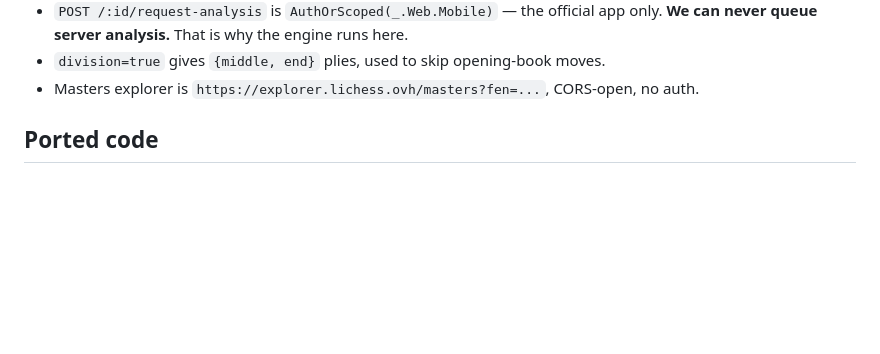
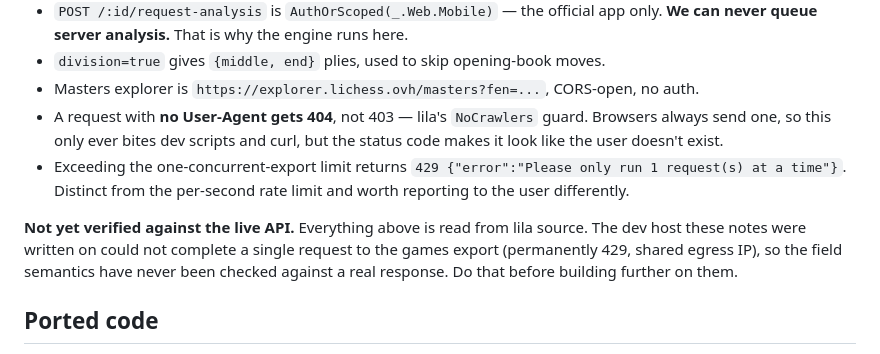
Before and after one commit to Gamah/lichess-blindspot, a Markdown page: CLAUDE.md, the part around the change. Drawn GitHub-style; blank space fills up the shorter version.

Commit message:
Note the API quirks found while probing, and that none of it is live-verified

```diff
--- a/CLAUDE.md
+++ b/CLAUDE.md
@@ -31,6 +31,18 @@ Facts established 2026-08-14 by reading lila at `lichess-org/lila@master`:
 - `division=true` gives `{middle, end}` plies, used to skip opening-book moves.
 - Masters explorer is `https://explorer.lichess.ovh/masters?fen=...`, CORS-open,
   no auth.
+- A request with **no User-Agent gets 404**, not 403 — lila's `NoCrawlers`
+  guard. Browsers always send one, so this only ever bites dev scripts and
+  curl, but the status code makes it look like the user doesn't exist.
+- Exceeding the one-concurrent-export limit returns
+  `429 {"error":"Please only run 1 request(s) at a time"}`. Distinct from the
+  per-second rate limit and worth reporting to the user differently.
+
+**Not yet verified against the live API.** Everything above is read from lila
+source. The dev host these notes were written on could not complete a single
+request to the games export (permanently 429, shared egress IP), so the field
+semantics have never been checked against a real response. Do that before
+building further on them.
 
 ## Ported code
 
```
